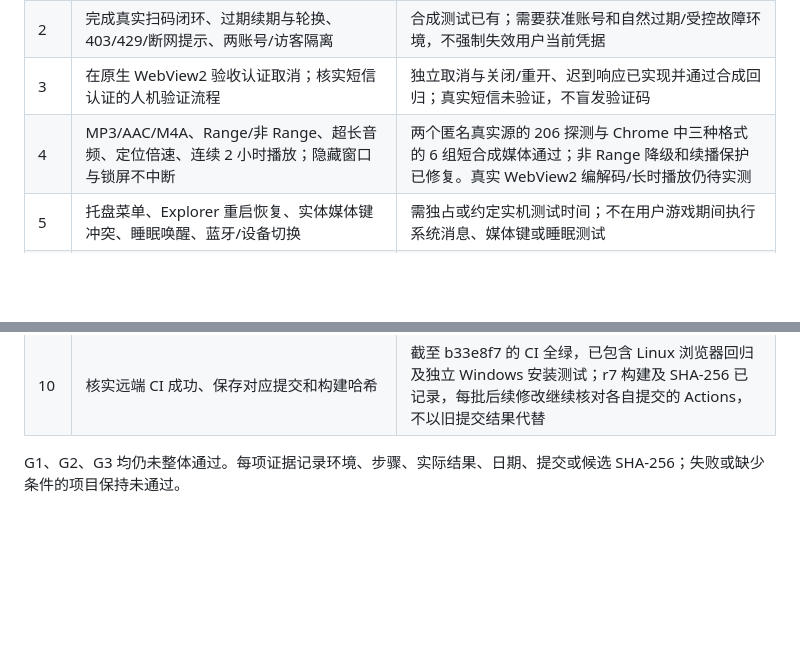
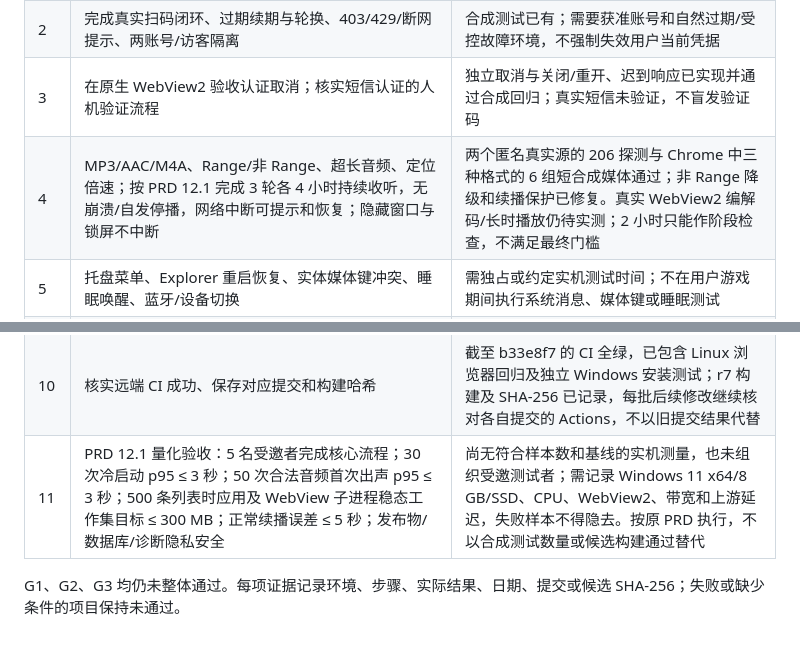
Before and after one commit to tianlin/starling-desktop, a Markdown page: docs/REMAINING_WORK.md, 2 parts joined by grey strips. Drawn GitHub-style; blank space fills up the shorter version.

```diff
--- a/docs/REMAINING_WORK.md
+++ b/docs/REMAINING_WORK.md
@@ -33,12 +33,13 @@
 | 1 | 在用户方便时启动候选程序，看到收藏、加载全部、选集播放、退出重启后恢复暂停位置；与手机同期核对两页以上库 | 本轮只验证后台真实读取与合成浏览器；没有启动候选、操作用户桌面或核对手机 |
 | 2 | 完成真实扫码闭环、过期续期与轮换、403/429/断网提示、两账号/访客隔离 | 合成测试已有；需要获准账号和自然过期/受控故障环境，不强制失效用户当前凭据 |
 | 3 | 在原生 WebView2 验收认证取消；核实短信认证的人机验证流程 | 独立取消与关闭/重开、迟到响应已实现并通过合成回归；真实短信未验证，不盲发验证码 |
-| 4 | MP3/AAC/M4A、Range/非 Range、超长音频、定位倍速、连续 2 小时播放；隐藏窗口与锁屏不中断 | 两个匿名真实源的 206 探测与 Chrome 中三种格式的 6 组短合成媒体通过；非 Range 降级和续播保护已修复。真实 WebView2 编解码/长时播放仍待实测 |
+| 4 | MP3/AAC/M4A、Range/非 Range、超长音频、定位倍速；按 PRD 12.1 完成 3 轮各 4 小时持续收听，无崩溃/自发停播，网络中断可提示和恢复；隐藏窗口与锁屏不中断 | 两个匿名真实源的 206 探测与 Chrome 中三种格式的 6 组短合成媒体通过；非 Range 降级和续播保护已修复。真实 WebView2 编解码/长时播放仍待实测；2 小时只能作阶段检查，不满足最终门槛 |
 | 5 | 托盘菜单、Explorer 重启恢复、实体媒体键冲突、睡眠唤醒、蓝牙/设备切换 | 需独占或约定实机测试时间；不在用户游戏期间执行系统消息、媒体键或睡眠测试 |
 | 6 | 中文路径、磁盘满/损坏/占用恢复、跨 Windows 用户 DPAPI 隔离、正常退出/强退进度 | 中文路径、容量上限/锁冲突后的数据保留和恢复、损坏文件保留、突然退出的事务恢复已在临时目录验证；真实文件系统耗尽、跨用户 DPAPI、桌面最终进度仍待隔离实机验收 |
 | 7 | 100/125/150/200% DPI、键盘焦点、屏幕阅读器、最小窗口；无 WebView2/离线/无管理员权限 | 弹窗命名、键盘焦点循环和关闭后返回已通过合成回归；实际屏幕阅读器、DPI 和干净 VM 仍需实测，不改用户当前显示缩放 |
 | 8 | 当前用户安装、升级占用、保留/删除数据卸载、签名与正式发布 | 临时目录已验证安装/升级、文件占用保留旧版、链接拒绝、保留/删除数据卸载；真实运行中程序/干净 VM、签名凭据与正式发布仍待验证，未改动实际安装 |
 | 9 | G1 平台登录/个人库/播放/分发许可、商标内容许可和专业评估；依赖嵌套许可证/编解码运行时条款审查 | 嵌套声明和 Go 运行时材料已收集；仍由项目负责人取得适用授权/专业结论并核实系统/编解码条款，SBOM与漏洞扫描不代替许可 |
 | 10 | 核实远端 CI 成功、保存对应提交和构建哈希 | 截至 b33e8f7 的 CI 全绿，已包含 Linux 浏览器回归及独立 Windows 安装测试；r7 构建及 SHA-256 已记录，每批后续修改继续核对各自提交的 Actions，不以旧提交结果代替 |
+| 11 | PRD 12.1 量化验收：5 名受邀者完成核心流程；30 次冷启动 p95 ≤ 3 秒；50 次合法音频首次出声 p95 ≤ 3 秒；500 条列表时应用及 WebView 子进程稳态工作集目标 ≤ 300 MB；正常续播误差 ≤ 5 秒；发布物/数据库/诊断隐私安全 | 尚无符合样本数和基线的实机测量，也未组织受邀测试者；需记录 Windows 11 x64/8 GB/SSD、CPU、WebView2、带宽和上游延迟，失败样本不得隐去。按原 PRD 执行，不以合成测试数量或候选构建通过替代 |
 
 G1、G2、G3 均仍未整体通过。每项证据记录环境、步骤、实际结果、日期、提交或候选 SHA-256；失败或缺少条件的项目保持未通过。
```
Also changed, not shown: docs/REAL_ENVIRONMENT_CHECKLIST.md (+13 -1 lines), docs/TEST_REPORT.md (+1 -1 lines).
